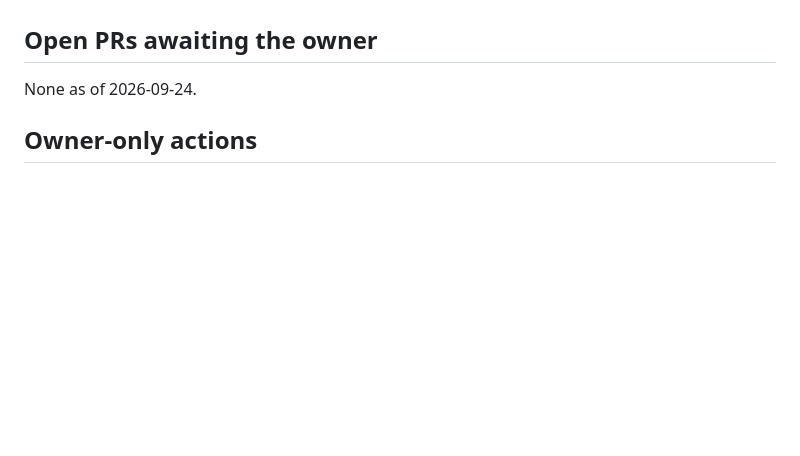
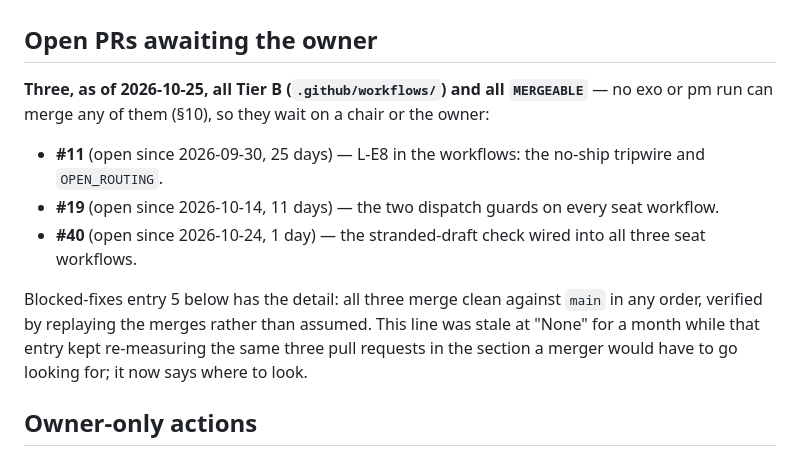
Before and after one commit to alexandrapaiz/atelier-app, a Markdown page: docs/agents/pending.md, the part around the change. Drawn GitHub-style; blank space fills up the shorter version.

Commit message:
pending: fix stale 'Open PRs awaiting the owner' section
It read "None as of 2026-09-24" while three Tier B workflow PRs
(#11, #19, #40) have been sitting MERGEABLE for up to 25 days,
re-measured run after run inside the exo-owned Blocked-fixes
section but never surfaced in the section a merger would actually
check first.

Co-Authored-By: Claude Sonnet 5 <noreply@anthropic.com>

```diff
--- a/docs/agents/pending.md
+++ b/docs/agents/pending.md
@@ -7,7 +7,22 @@ instead of a silent delete.
 
 ## Open PRs awaiting the owner
 
-None as of 2026-09-24.
+**Three, as of 2026-10-25, all Tier B (`.github/workflows/`) and all
+`MERGEABLE`** — no exo or pm run can merge any of them (§10), so they
+wait on a chair or the owner:
+
+- **#11** (open since 2026-09-30, 25 days) — L-E8 in the workflows: the
+  no-ship tripwire and `OPEN_ROUTING`.
+- **#19** (open since 2026-10-14, 11 days) — the two dispatch guards on
+  every seat workflow.
+- **#40** (open since 2026-10-24, 1 day) — the stranded-draft check
+  wired into all three seat workflows.
+
+Blocked-fixes entry 5 below has the detail: all three merge clean
+against `main` in any order, verified by replaying the merges rather
+than assumed. This line was stale at "None" for a month while that
+entry kept re-measuring the same three pull requests in the section a
+merger would have to go looking for; it now says where to look.
 
 ## Owner-only actions
 
```
